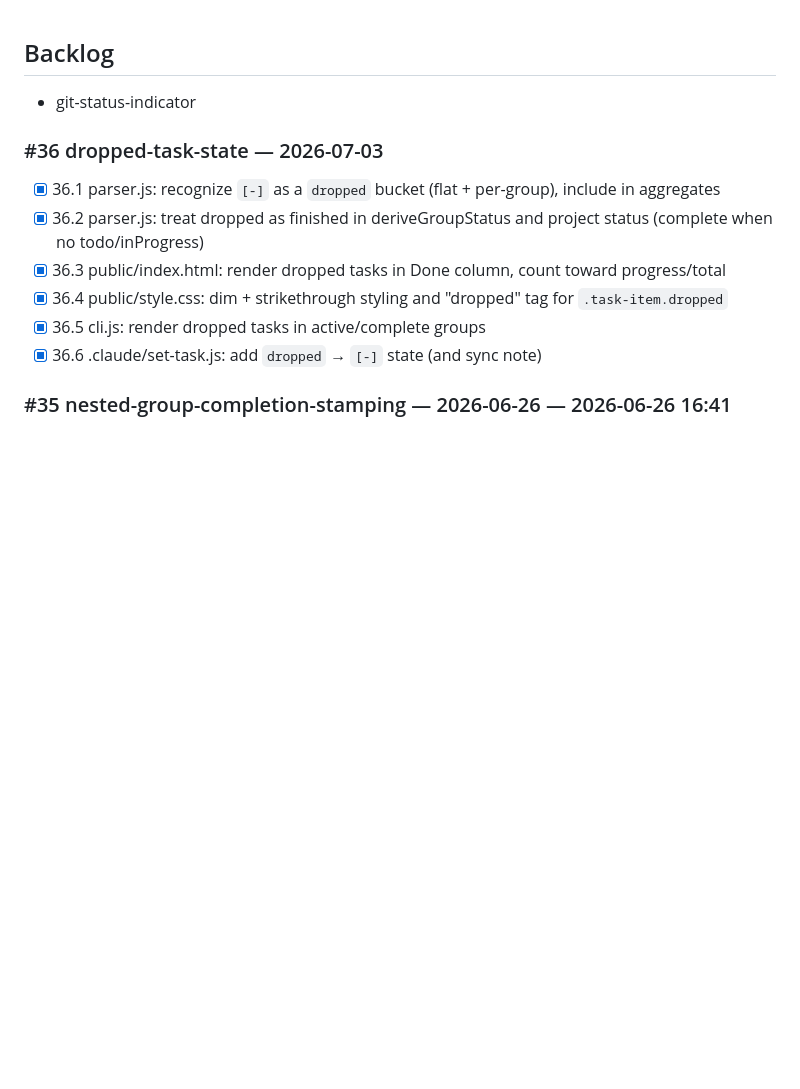
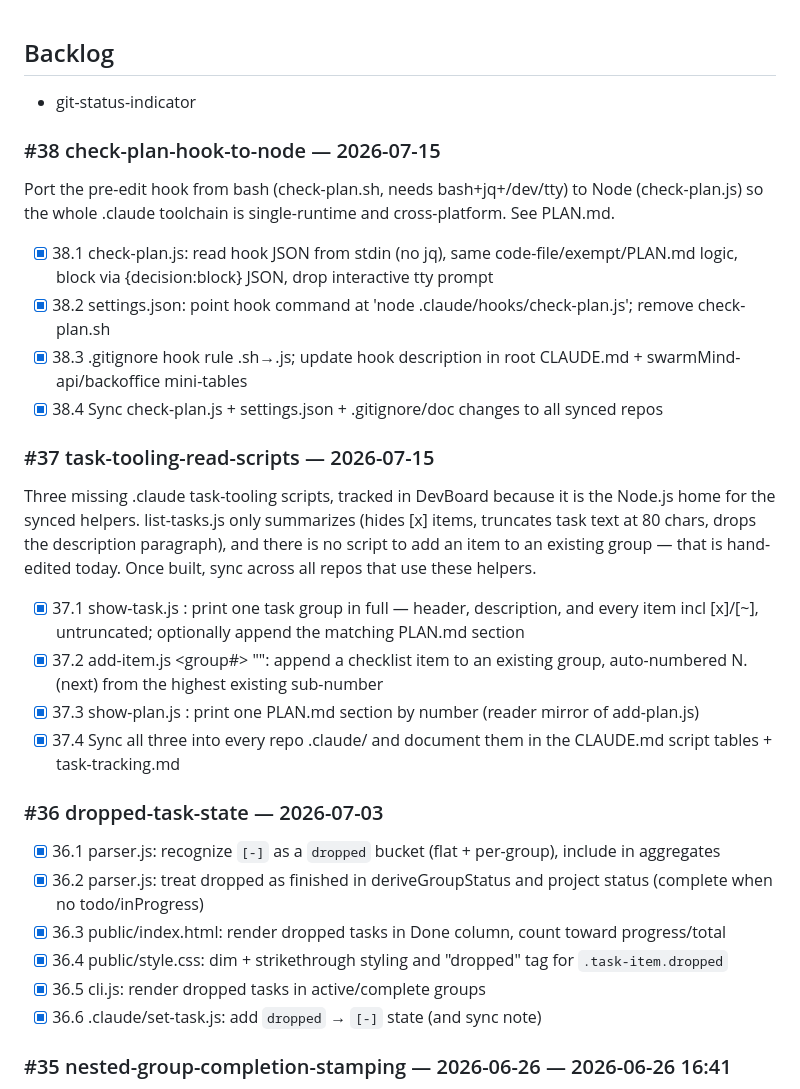
Before and after one commit to BTEricsson/DevBoard, a Markdown page: TODO.md, the part around the change. Rendered like a GitHub page; blank space fills up the shorter version.

Commit message:
fix todo

```diff
--- a/TODO.md
+++ b/TODO.md
@@ -1,5 +1,23 @@
 ## Backlog
 - git-status-indicator
+
+### #38 check-plan-hook-to-node — 2026-07-15
+
+Port the pre-edit hook from bash (check-plan.sh, needs bash+jq+/dev/tty) to Node (check-plan.js) so the whole .claude toolchain is single-runtime and cross-platform. See PLAN.md.
+
+- [x] 38.1 check-plan.js: read hook JSON from stdin (no jq), same code-file/exempt/PLAN.md logic, block via {decision:block} JSON, drop interactive tty prompt
+- [x] 38.2 settings.json: point hook command at 'node .claude/hooks/check-plan.js'; remove check-plan.sh
+- [x] 38.3 .gitignore hook rule .sh→.js; update hook description in root CLAUDE.md + swarmMind-api/backoffice mini-tables
+- [x] 38.4 Sync check-plan.js + settings.json + .gitignore/doc changes to all synced repos
+
+### #37 task-tooling-read-scripts — 2026-07-15
+
+Three missing .claude task-tooling scripts, tracked in DevBoard because it is the Node.js home for the synced helpers. list-tasks.js only summarizes (hides [x] items, truncates task text at 80 chars, drops the description paragraph), and there is no script to add an item to an existing group — that is hand-edited today. Once built, sync across all repos that use these helpers.
+
+- [x] 37.1 show-task.js <num>: print one task group in full — header, description, and every item incl [x]/[~], untruncated; optionally append the matching PLAN.md section
+- [x] 37.2 add-item.js <group#> "<text>": append a checklist item to an existing group, auto-numbered N.(next) from the highest existing sub-number
+- [x] 37.3 show-plan.js <num>: print one PLAN.md section by number (reader mirror of add-plan.js)
+- [x] 37.4 Sync all three into every repo .claude/ and document them in the CLAUDE.md script tables + task-tracking.md
 
 ### #36 dropped-task-state — 2026-07-03
 - [x] 36.1 parser.js: recognize `[-]` as a `dropped` bucket (flat + per-group), include in aggregates
```
